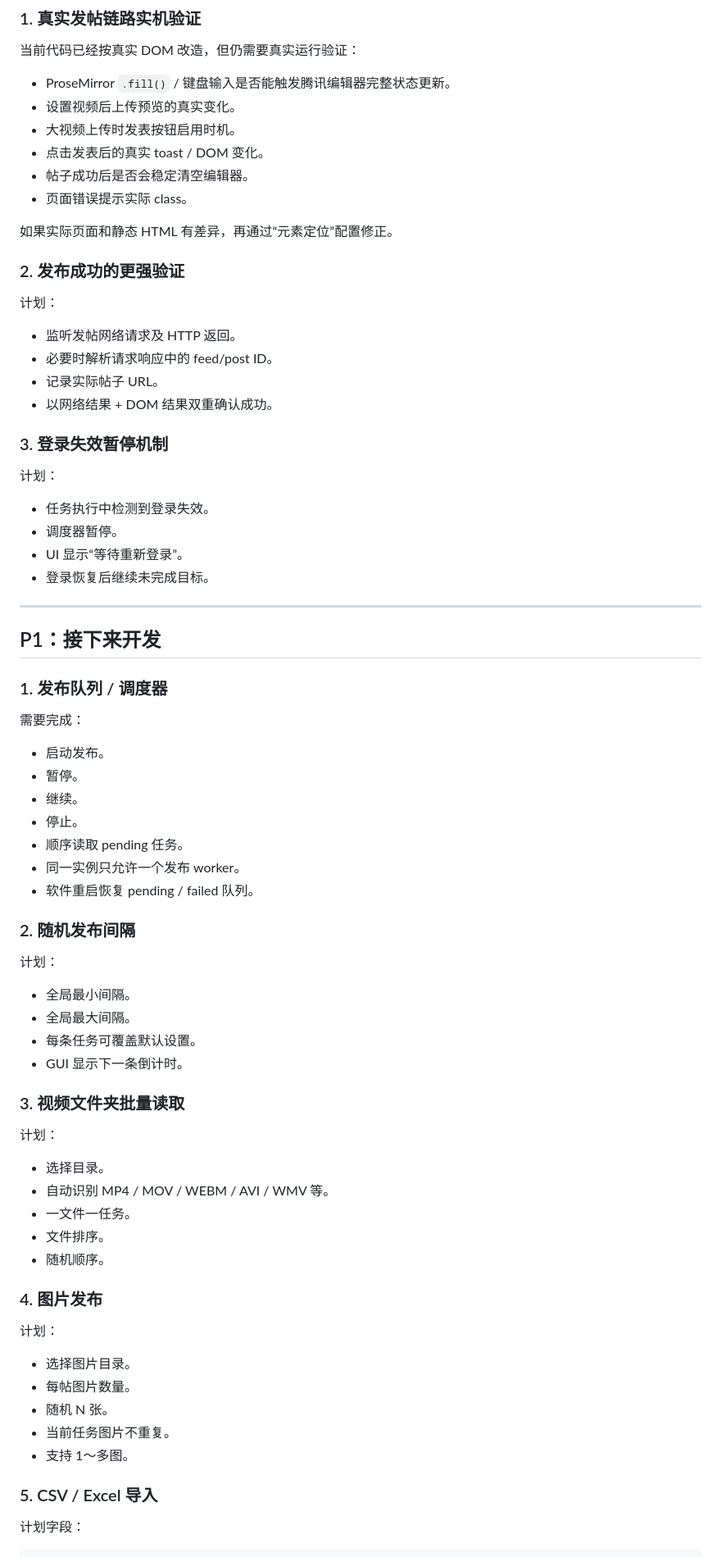
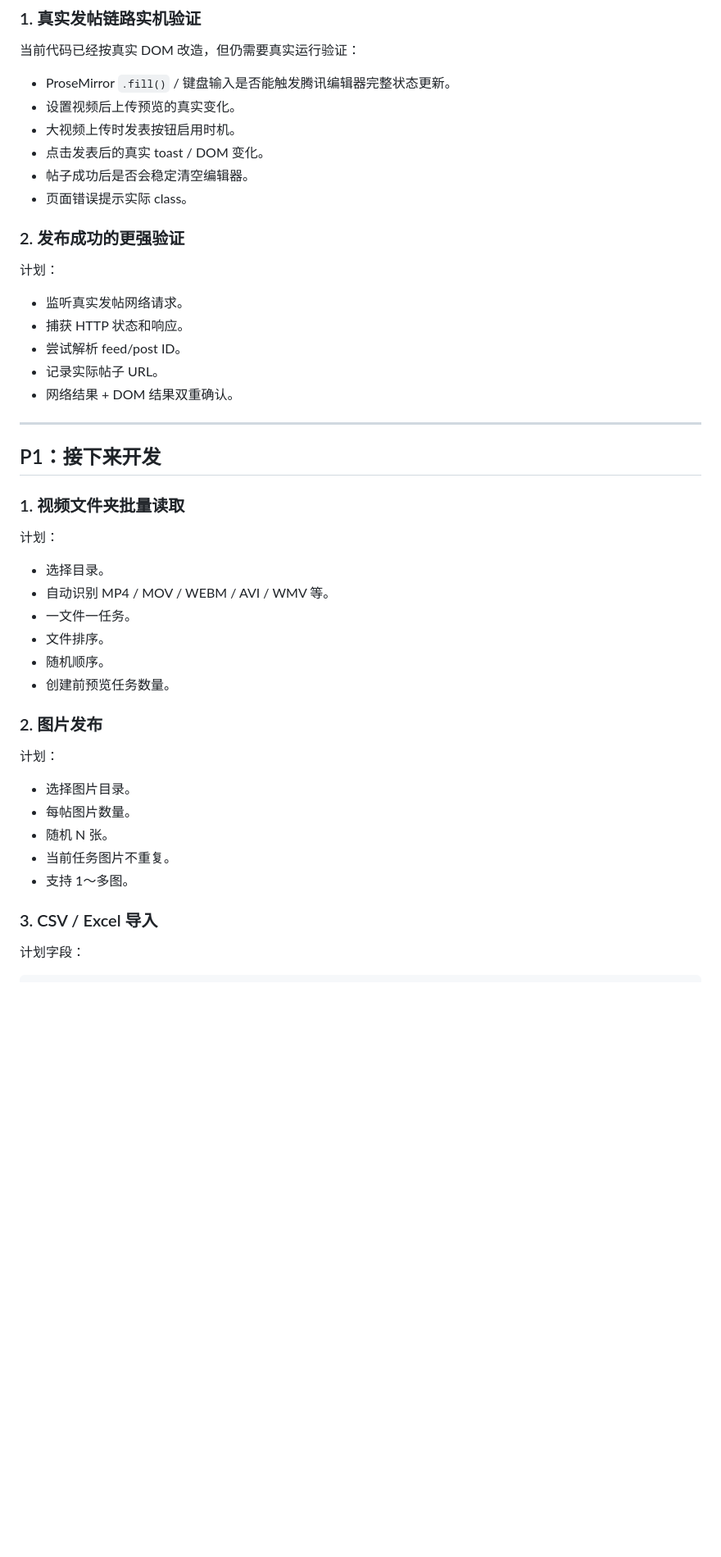
Before and after one commit to ximishan/qqChannel, a Markdown page: docs/PROJECT_STATUS.md, the part around one of its changes. Shown at 82% size. GitHub-like rendering; blank space fills up the shorter version.

```diff
--- a/docs/PROJECT_STATUS.md
+++ b/docs/PROJECT_STATUS.md
@@ -306,52 +368,21 @@ templates
 - 帖子成功后是否会稳定清空编辑器。
 - 页面错误提示实际 class。
 
-如果实际页面和静态 HTML 有差异，再通过“元素定位”配置修正。
-
 ### 2. 发布成功的更强验证
 
 计划：
 
-- 监听发帖网络请求及 HTTP 返回。
-- 必要时解析请求响应中的 feed/post ID。
+- 监听真实发帖网络请求。
+- 捕获 HTTP 状态和响应。
+- 尝试解析 feed/post ID。
 - 记录实际帖子 URL。
-- 以网络结果 + DOM 结果双重确认成功。
-
-### 3. 登录失效暂停机制
-
-计划：
-
-- 任务执行中检测到登录失效。
-- 调度器暂停。
-- UI 显示“等待重新登录”。
-- 登录恢复后继续未完成目标。
+- 网络结果 + DOM 结果双重确认。
 
 ---
 
 ## P1：接下来开发
 
-### 1. 发布队列 / 调度器
-
-需要完成：
-
-- 启动发布。
-- 暂停。
-- 继续。
-- 停止。
-- 顺序读取 pending 任务。
-- 同一实例只允许一个发布 worker。
-- 软件重启恢复 pending / failed 队列。
-
-### 2. 随机发布间隔
-
-计划：
-
-- 全局最小间隔。
-- 全局最大间隔。
-- 每条任务可覆盖默认设置。
-- GUI 显示下一条倒计时。
-
-### 3. 视频文件夹批量读取
+### 1. 视频文件夹批量读取
 
 计划：
 
@@ -360,8 +391,9 @@ templates
 - 一文件一任务。
 - 文件排序。
 - 随机顺序。
+- 创建前预览任务数量。
 
-### 4. 图片发布
+### 2. 图片发布
 
 计划：
 
@@ -371,7 +403,7 @@ templates
 - 当前任务图片不重复。
 - 支持 1～多图。
 
-### 5. CSV / Excel 导入
+### 3. CSV / Excel 导入
 
 计划字段：
 
```
Also changed, not shown: other parts of docs/PROJECT_STATUS.md (+105 -36 lines).
